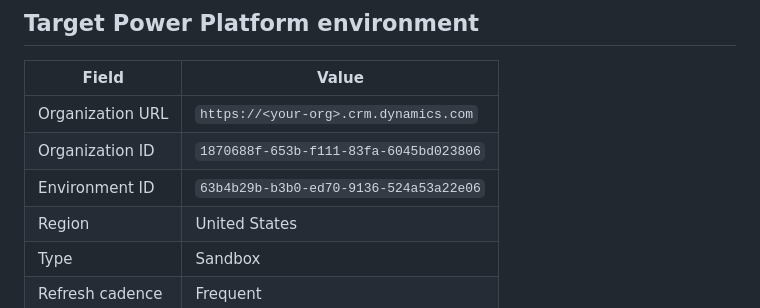
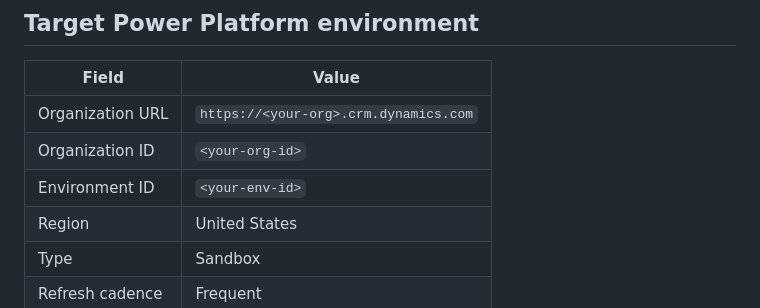
Before and after one commit to amacey-msft/foundry-cs-bridge, a Markdown page: docs/02-cs-orders-setup.md, the part around the change. Rendered like a GitHub page.

```diff
--- a/docs/02-cs-orders-setup.md
+++ b/docs/02-cs-orders-setup.md
@@ -10,8 +10,8 @@ note that scripted flow-action bindings need a UI re-add anyway.
 | Field | Value |
 |---|---|
 | Organization URL | `https://<your-org>.crm.dynamics.com` |
-| Organization ID | `1870688f-653b-f111-83fa-6045bd023806` |
-| Environment ID | `63b4b29b-b3b0-ed70-9136-524a53a22e06` |
+| Organization ID | `<your-org-id>` |
+| Environment ID | `<your-env-id>` |
 | Region | United States |
 | Type | Sandbox |
 | Refresh cadence | Frequent |
```
